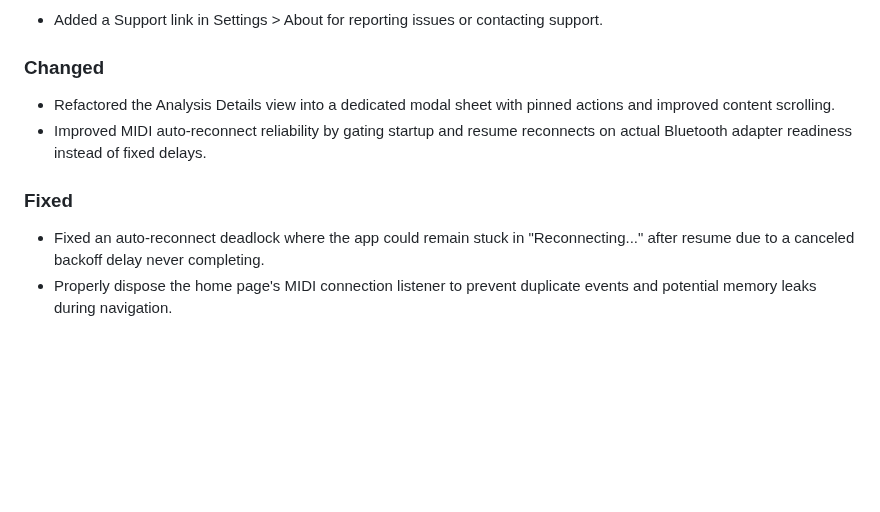
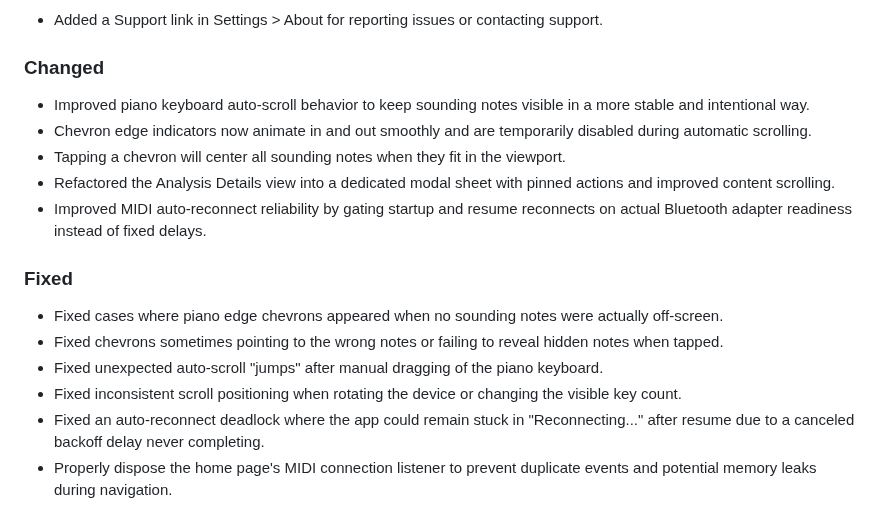
Before and after one commit to EarthmanMuons/whatchord, a Markdown page: CHANGELOG.md, the part around the change. Drawn GitHub-style; blank space fills up the shorter version.

Commit message:
Document the piano keyboard scrolling improvements
Play store blurb:
> Improved piano keyboard scrolling and edge indicators for a smoother,
> more predictable playing experience.

```diff
--- a/CHANGELOG.md
+++ b/CHANGELOG.md
@@ -17,6 +17,12 @@ The format is based on [Keep a Changelog][1], and this project adheres to
 
 ### Changed
 
+- Improved piano keyboard auto-scroll behavior to keep sounding notes visible in
+  a more stable and intentional way.
+- Chevron edge indicators now animate in and out smoothly and are temporarily
+  disabled during automatic scrolling.
+- Tapping a chevron will center all sounding notes when they fit in the
+  viewport.
 - Refactored the Analysis Details view into a dedicated modal sheet with pinned
   actions and improved content scrolling.
 - Improved MIDI auto-reconnect reliability by gating startup and resume
@@ -24,6 +30,14 @@ The format is based on [Keep a Changelog][1], and this project adheres to
 
 ### Fixed
 
+- Fixed cases where piano edge chevrons appeared when no sounding notes were
+  actually off-screen.
+- Fixed chevrons sometimes pointing to the wrong notes or failing to reveal
+  hidden notes when tapped.
+- Fixed unexpected auto-scroll "jumps" after manual dragging of the piano
+  keyboard.
+- Fixed inconsistent scroll positioning when rotating the device or changing the
+  visible key count.
 - Fixed an auto-reconnect deadlock where the app could remain stuck in
   "Reconnecting..." after resume due to a canceled backoff delay never
   completing.
```
